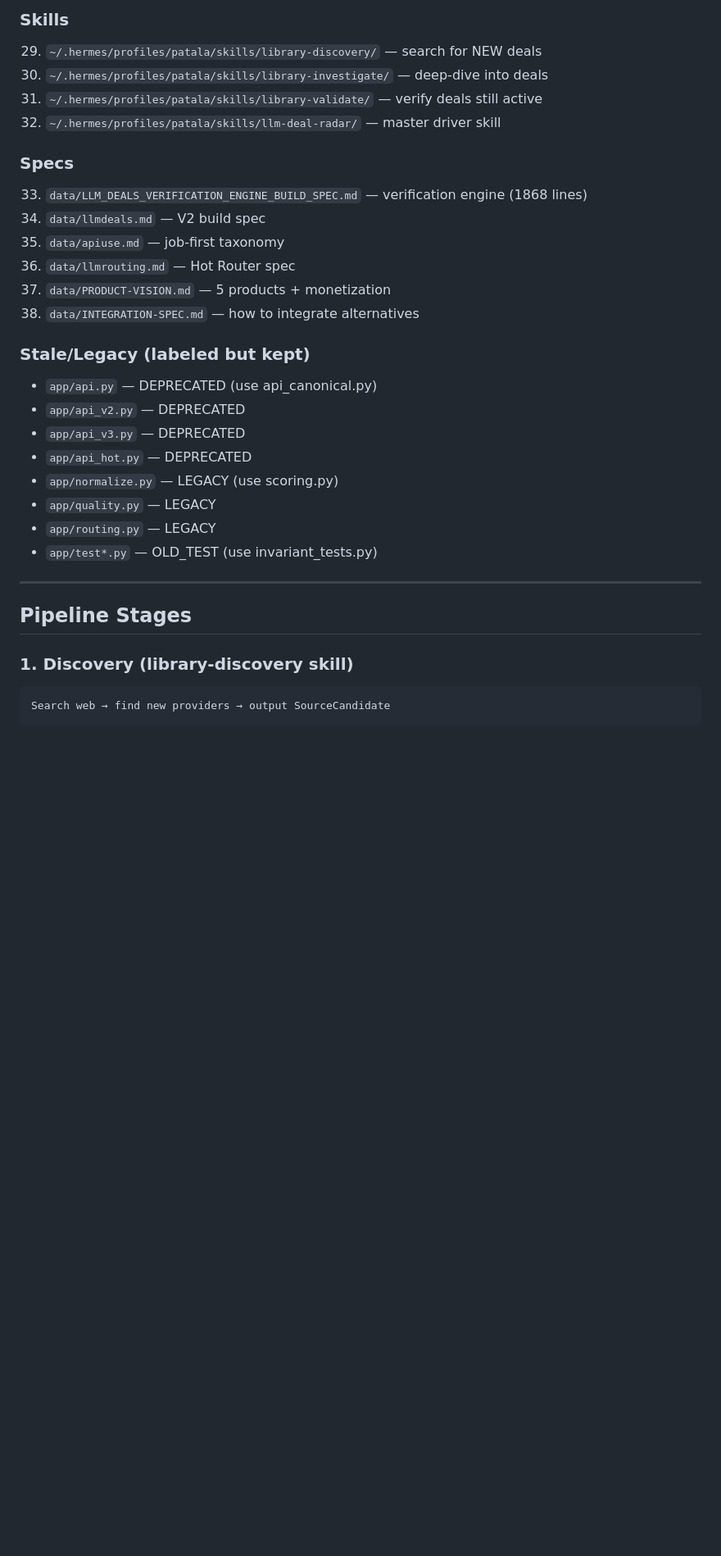
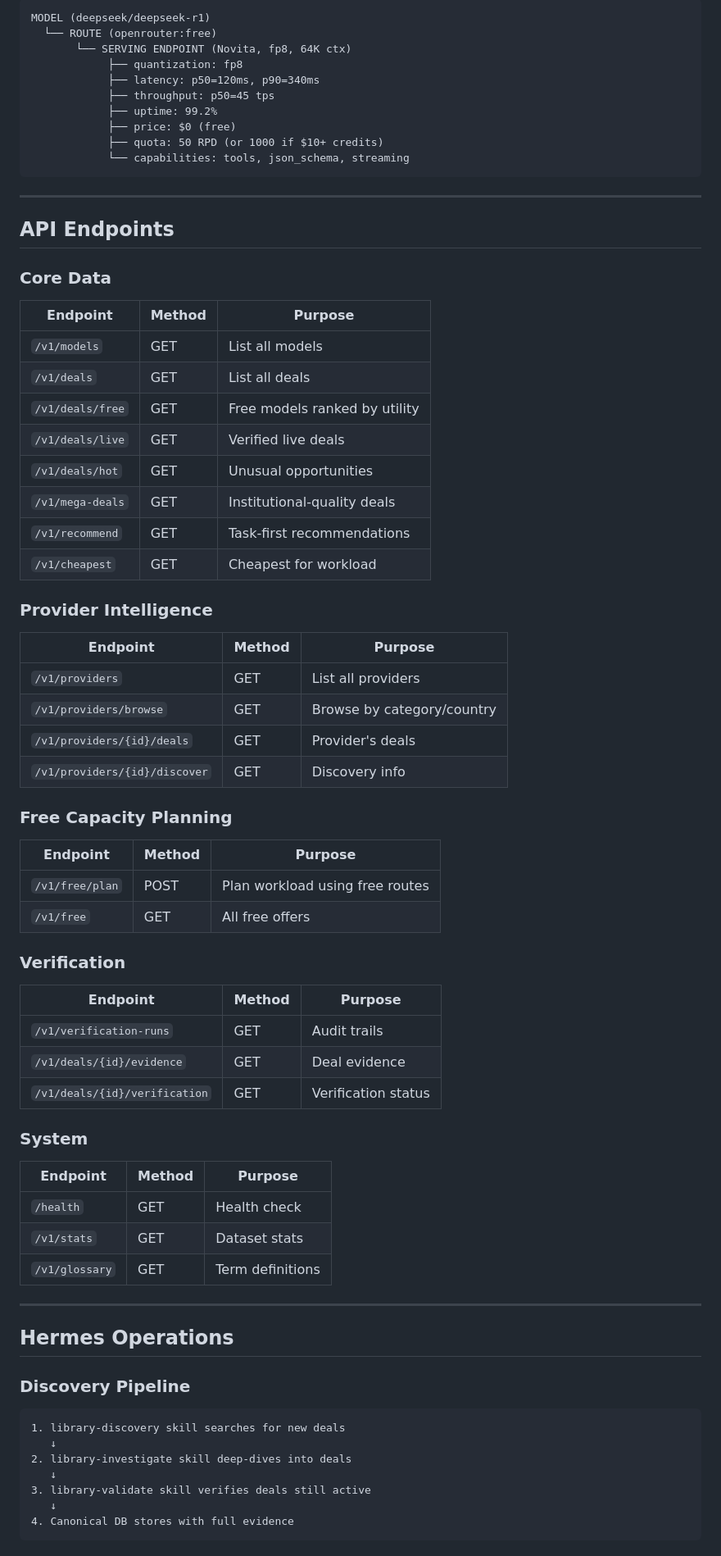
Before and after one commit to prx0r/dell, a Markdown page: AGENTS.md, the part around one of its changes. Shown at 82% size. GitHub-like rendering; blank space fills up the shorter version.

````diff
--- a/AGENTS.md
+++ b/AGENTS.md
@@ -62,33 +56,78 @@ python3 -m app.invariant_tests                     # Run tests
-### Skills
-29. `~/.hermes/profiles/patala/skills/library-discovery/` — search for NEW deals
-30. `~/.hermes/profiles/patala/skills/library-investigate/` — deep-dive into deals
-31. `~/.hermes/profiles/patala/skills/library-validate/` — verify deals still active
-32. `~/.hermes/profiles/patala/skills/llm-deal-radar/` — master driver skill
-
-### Specs
-33. `data/LLM_DEALS_VERIFICATION_ENGINE_BUILD_SPEC.md` — verification engine (1868 lines)
-34. `data/llmdeals.md` — V2 build spec
-35. `data/apiuse.md` — job-first taxonomy
-36. `data/llmrouting.md` — Hot Router spec
-37. `data/PRODUCT-VISION.md` — 5 products + monetization
-38. `data/INTEGRATION-SPEC.md` — how to integrate alternatives
-
-### Stale/Legacy (labeled but kept)
-- `app/api.py` — DEPRECATED (use api_canonical.py)
-- `app/api_v2.py` — DEPRECATED
-- `app/api_v3.py` — DEPRECATED
-- `app/api_hot.py` — DEPRECATED
-- `app/normalize.py` — LEGACY (use scoring.py)
-- `app/quality.py` — LEGACY
-- `app/routing.py` — LEGACY
-- `app/test*.py` — OLD_TEST (use invariant_tests.py)
+```
+MODEL (deepseek/deepseek-r1)
+  └── ROUTE (openrouter:free)
+       └── SERVING ENDPOINT (Novita, fp8, 64K ctx)
+            ├── quantization: fp8
+            ├── latency: p50=120ms, p90=340ms
+            ├── throughput: p50=45 tps
+            ├── uptime: 99.2%
+            ├── price: $0 (free)
+            ├── quota: 50 RPD (or 1000 if $10+ credits)
+            └── capabilities: tools, json_schema, streaming
+```
 
 ---
 
-## Pipeline Stages
+## API Endpoints
 
-### 1. Discovery (library-discovery skill)
+### Core Data
+
+| Endpoint | Method | Purpose |
+|----------|--------|---------|
+| `/v1/models` | GET | List all models |
+| `/v1/deals` | GET | List all deals |
+| `/v1/deals/free` | GET | Free models ranked by utility |
+| `/v1/deals/live` | GET | Verified live deals |
+| `/v1/deals/hot` | GET | Unusual opportunities |
+| `/v1/mega-deals` | GET | Institutional-quality deals |
+| `/v1/recommend` | GET | Task-first recommendations |
+| `/v1/cheapest` | GET | Cheapest for workload |
+
+### Provider Intelligence
+
+| Endpoint | Method | Purpose |
+|----------|--------|---------|
+| `/v1/providers` | GET | List all providers |
+| `/v1/providers/browse` | GET | Browse by category/country |
+| `/v1/providers/{id}/deals` | GET | Provider's deals |
+| `/v1/providers/{id}/discover` | GET | Discovery info |
+
+### Free Capacity Planning
+
+| Endpoint | Method | Purpose |
+|----------|--------|---------|
+| `/v1/free/plan` | POST | Plan workload using free routes |
+| `/v1/free` | GET | All free offers |
+
+### Verification
+
+| Endpoint | Method | Purpose |
+|----------|--------|---------|
+| `/v1/verification-runs` | GET | Audit trails |
+| `/v1/deals/{id}/evidence` | GET | Deal evidence |
+| `/v1/deals/{id}/verification` | GET | Verification status |
+
+### System
+
+| Endpoint | Method | Purpose |
+|----------|--------|---------|
+| `/health` | GET | Health check |
+| `/v1/stats` | GET | Dataset stats |
+| `/v1/glossary` | GET | Term definitions |
+
+---
+
+## Hermes Operations
+
+### Discovery Pipeline
+
 ```
-Search web → find new providers → output SourceCandidate
+1. library-discovery skill searches for new deals
+   ↓
+2. library-investigate skill deep-dives into deals
+   ↓
+3. library-validate skill verifies deals still active
+   ↓
+4. Canonical DB stores with full evidence
 ```
 
````
Also changed, not shown: other parts of AGENTS.md (+176 -57 lines), data/HANDOVER-FINAL.md (+156 -119 lines).
